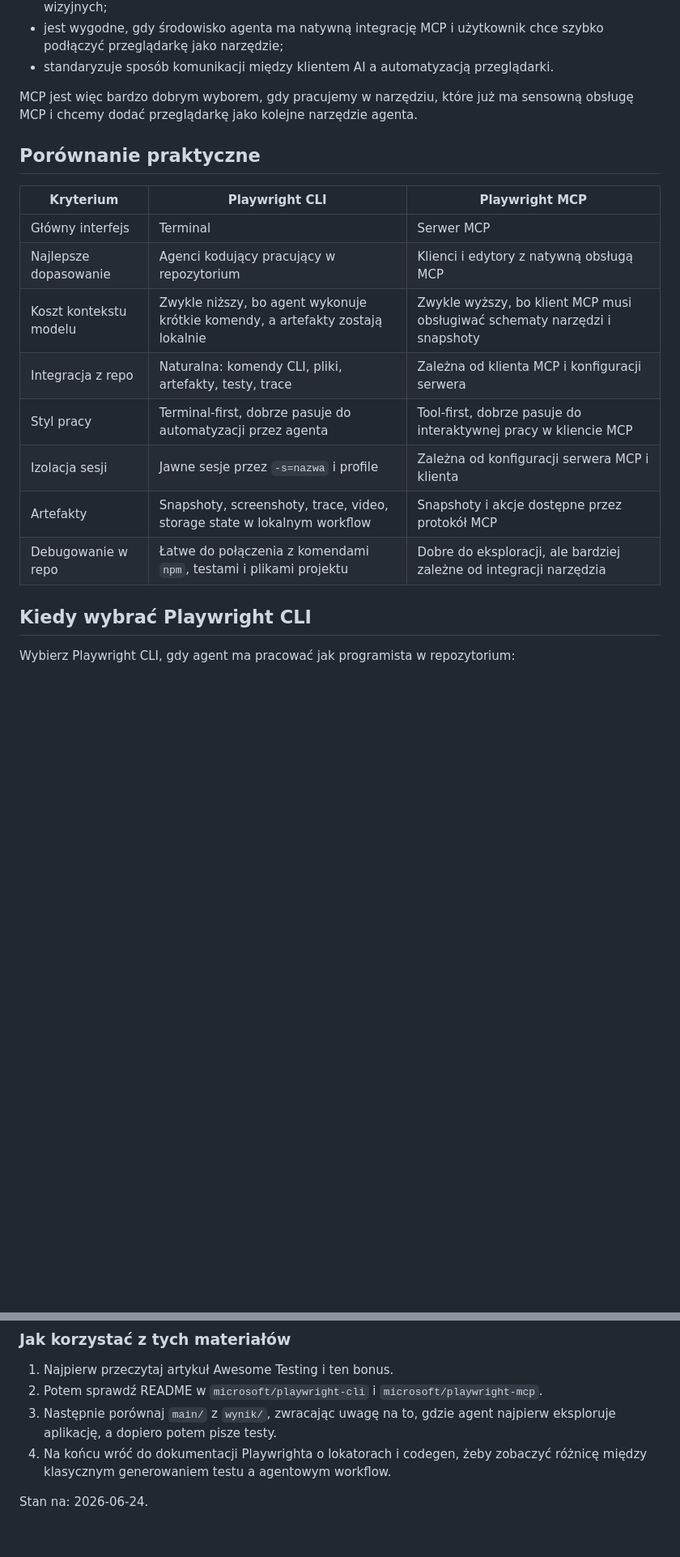
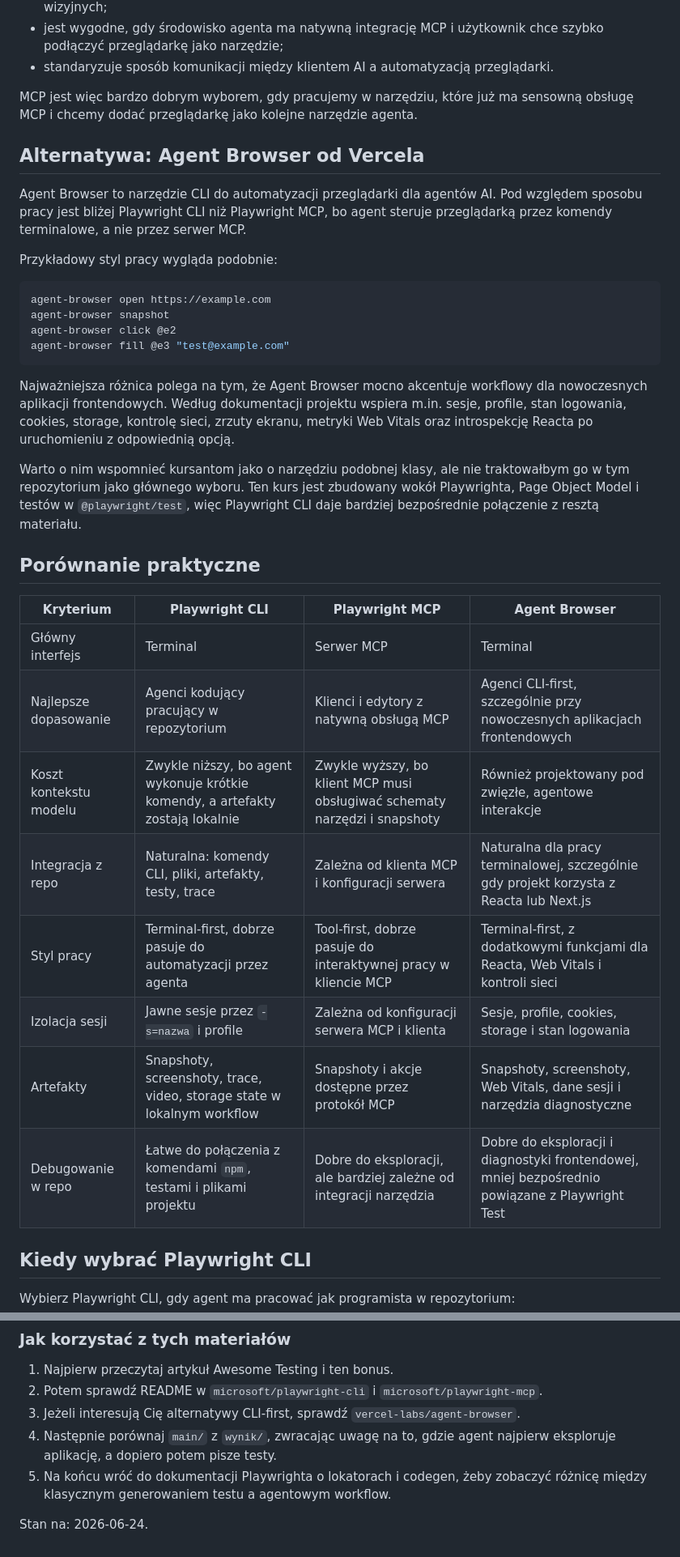
Before and after one commit to AI-Testers-pl/playwright-multiagent-demo, a Markdown page: BONUS-playwright-cli-vs-mcp.md, 2 parts joined by grey strips. Shown at 81% size. Rendered like a GitHub page; blank space fills up the shorter version.

Commit message:
Expand browser automation bonus

````diff
--- a/BONUS-playwright-cli-vs-mcp.md
+++ b/BONUS-playwright-cli-vs-mcp.md
@@ -71,18 +73,35 @@ Najważniejsze cechy:
 
 MCP jest więc bardzo dobrym wyborem, gdy pracujemy w narzędziu, które już ma sensowną obsługę MCP i chcemy dodać przeglądarkę jako kolejne narzędzie agenta.
 
+## Alternatywa: Agent Browser od Vercela
+
+Agent Browser to narzędzie CLI do automatyzacji przeglądarki dla agentów AI. Pod względem sposobu pracy jest bliżej Playwright CLI niż Playwright MCP, bo agent steruje przeglądarką przez komendy terminalowe, a nie przez serwer MCP.
+
+Przykładowy styl pracy wygląda podobnie:
+
+```bash
+agent-browser open https://example.com
+agent-browser snapshot
+agent-browser click @e2
+agent-browser fill @e3 "test@example.com"
+```
+
+Najważniejsza różnica polega na tym, że Agent Browser mocno akcentuje workflowy dla nowoczesnych aplikacji frontendowych. Według dokumentacji projektu wspiera m.in. sesje, profile, stan logowania, cookies, storage, kontrolę sieci, zrzuty ekranu, metryki Web Vitals oraz introspekcję Reacta po uruchomieniu z odpowiednią opcją.
+
+Warto o nim wspomnieć kursantom jako o narzędziu podobnej klasy, ale nie traktowałbym go w tym repozytorium jako głównego wyboru. Ten kurs jest zbudowany wokół Playwrighta, Page Object Model i testów w `@playwright/test`, więc Playwright CLI daje bardziej bezpośrednie połączenie z resztą materiału.
+
 ## Porównanie praktyczne
 
-| Kryterium | Playwright CLI | Playwright MCP |
-| --- | --- | --- |
-| Główny interfejs | Terminal | Serwer MCP |
-| Najlepsze dopasowanie | Agenci kodujący pracujący w repozytorium | Klienci i edytory z natywną obsługą MCP |
-| Koszt kontekstu modelu | Zwykle niższy, bo agent wykonuje krótkie komendy, a artefakty zostają lokalnie | Zwykle wyższy, bo klient MCP musi obsługiwać schematy narzędzi i snapshoty |
-| Integracja z repo | Naturalna: komendy CLI, pliki, artefakty, testy, trace | Zależna od klienta MCP i konfiguracji serwera |
-| Styl pracy | Terminal-first, dobrze pasuje do automatyzacji przez agenta | Tool-first, dobrze pasuje do interaktywnej pracy w kliencie MCP |
-| Izolacja sesji | Jawne sesje przez `-s=nazwa` i profile | Zależna od konfiguracji serwera MCP i klienta |
-| Artefakty | Snapshoty, screenshoty, trace, video, storage state w lokalnym workflow | Snapshoty i akcje dostępne przez protokół MCP |
-| Debugowanie w repo | Łatwe do połączenia z komendami `npm`, testami i plikami projektu | Dobre do eksploracji, ale bardziej zależne od integracji narzędzia |
+| Kryterium | Playwright CLI | Playwright MCP | Agent Browser |
+| --- | --- | --- | --- |
+| Główny interfejs | Terminal | Serwer MCP | Terminal |
+| Najlepsze dopasowanie | Agenci kodujący pracujący w repozytorium | Klienci i edytory z natywną obsługą MCP | Agenci CLI-first, szczególnie przy nowoczesnych aplikacjach frontendowych |
+| Koszt kontekstu modelu | Zwykle niższy, bo agent wykonuje krótkie komendy, a artefakty zostają lokalnie | Zwykle wyższy, bo klient MCP musi obsługiwać schematy narzędzi i snapshoty | Również projektowany pod zwięzłe, agentowe interakcje |
+| Integracja z repo | Naturalna: komendy CLI, pliki, artefakty, testy, trace | Zależna od klienta MCP i konfiguracji serwera | Naturalna dla pracy terminalowej, szczególnie gdy projekt korzysta z Reacta lub Next.js |
+| Styl pracy | Terminal-first, dobrze pasuje do automatyzacji przez agenta | Tool-first, dobrze pasuje do interaktywnej pracy w kliencie MCP | Terminal-first, z dodatkowymi funkcjami dla Reacta, Web Vitals i kontroli sieci |
+| Izolacja sesji | Jawne sesje przez `-s=nazwa` i profile | Zależna od konfiguracji serwera MCP i klienta | Sesje, profile, cookies, storage i stan logowania |
+| Artefakty | Snapshoty, screenshoty, trace, video, storage state w lokalnym workflow | Snapshoty i akcje dostępne przez protokół MCP | Snapshoty, screenshoty, Web Vitals, dane sesji i narzędzia diagnostyczne |
+| Debugowanie w repo | Łatwe do połączenia z komendami `npm`, testami i plikami projektu | Dobre do eksploracji, ale bardziej zależne od integracji narzędzia | Dobre do eksploracji i diagnostyki frontendowej, mniej bezpośrednio powiązane z Playwright Test |
 
 ## Kiedy wybrać Playwright CLI
 
@@ -189,7 +218,8 @@ To pokazuje, gdzie Playwright CLI ma największy sens: nie jako osobny gadżet,
 
 1. Najpierw przeczytaj artykuł Awesome Testing i ten bonus.
 2. Potem sprawdź README w `microsoft/playwright-cli` i `microsoft/playwright-mcp`.
-3. Następnie porównaj `main/` z `wynik/`, zwracając uwagę na to, gdzie agent najpierw eksploruje aplikację, a dopiero potem pisze testy.
-4. Na końcu wróć do dokumentacji Playwrighta o lokatorach i codegen, żeby zobaczyć różnicę między klasycznym generowaniem testu a agentowym workflow.
+3. Jeżeli interesują Cię alternatywy CLI-first, sprawdź `vercel-labs/agent-browser`.
+4. Następnie porównaj `main/` z `wynik/`, zwracając uwagę na to, gdzie agent najpierw eksploruje aplikację, a dopiero potem pisze testy.
+5. Na końcu wróć do dokumentacji Playwrighta o lokatorach i codegen, żeby zobaczyć różnicę między klasycznym generowaniem testu a agentowym workflow.
 
 Stan na: 2026-06-24.
````
Also changed, not shown: other parts of BONUS-playwright-cli-vs-mcp.md (+13 -1 lines).
